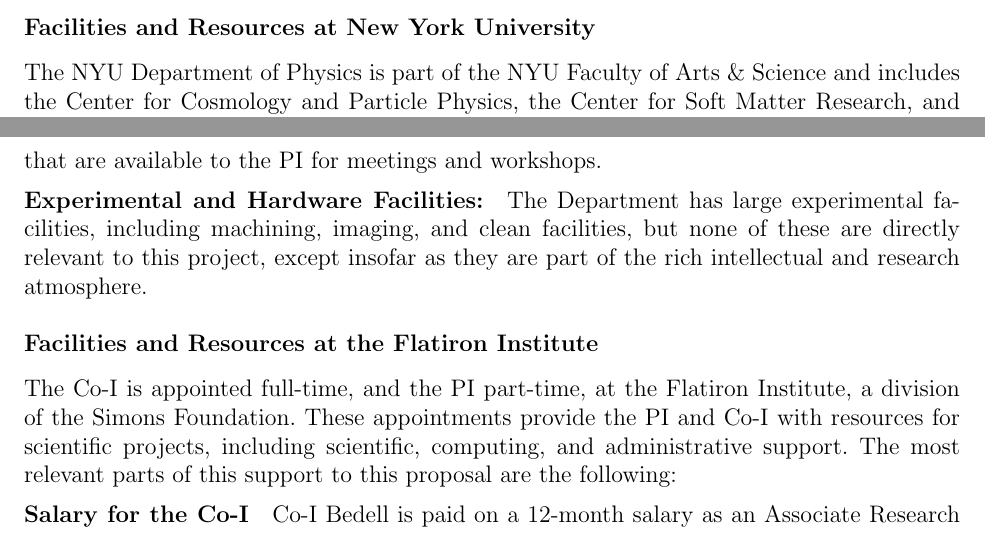
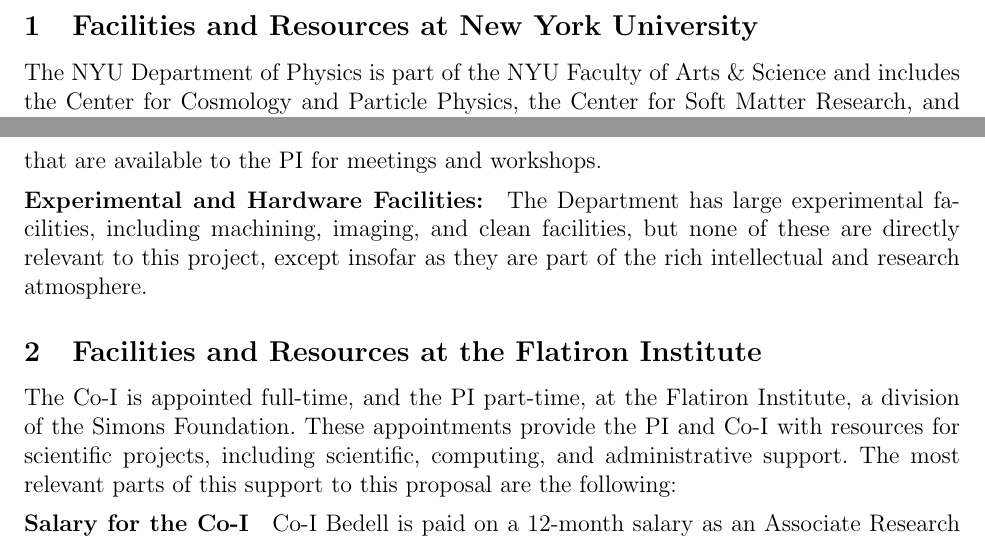
Before and after one commit to davidwhogg/EPRV_NSF, a LaTeX document (EPRV_NSF/facilities.tex): two parts of pages 1 and 2 of 2, joined at a grey line, cut so that both start at the same text. Compiled offline with pdfLaTeX.

Commit message:
typesetting

```diff
--- a/EPRV_NSF/facilities.tex
+++ b/EPRV_NSF/facilities.tex
@@ -4,7 +4,7 @@
 \input{hogg_nsf}
 \begin{document}\sloppy\sloppypar\thispagestyle{empty}
 
-\subsection*{Facilities and Resources at New York University}
+\section{Facilities and Resources at New York University}
 
 The NYU Department of Physics is part of the NYU Faculty of Arts \&
 Science and includes the Center for Cosmology and Particle Physics,
@@ -86,7 +86,7 @@
 to this project, except insofar as they are part of the rich
 intellectual and research atmosphere.
 
-\subsection*{Facilities and Resources at the Flatiron Institute}
+\section{Facilities and Resources at the Flatiron Institute}
 
 The Co-I is appointed full-time, and the PI part-time,
 at the Flatiron Institute, a division of the Simons
```
